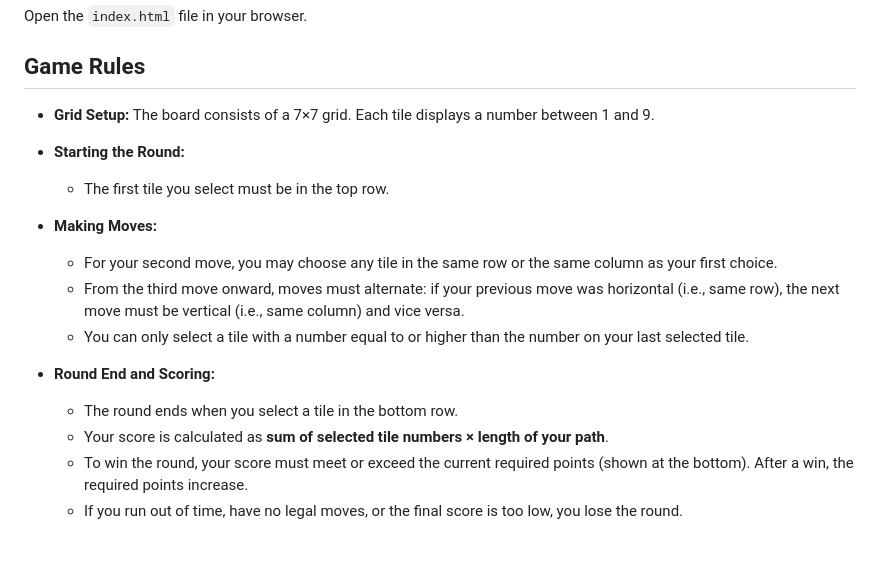
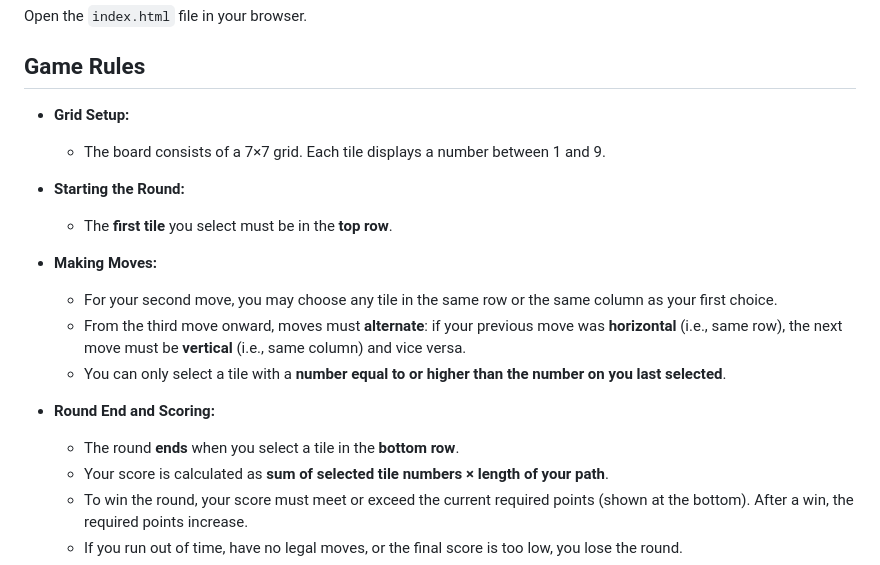
Before and after one commit to BenjaminBossan/hacking-game, a Markdown page: README.md, the part around the change. Drawn GitHub-style; blank space fills up the shorter version.

Commit message:
Update README.md rules

```diff
--- a/README.md
+++ b/README.md
@@ -19,18 +19,18 @@ Open the `index.html` file in your browser.
 ## Game Rules
 
 - **Grid Setup:**
-  The board consists of a 7×7 grid. Each tile displays a number between 1 and 9.
+  - The board consists of a 7×7 grid. Each tile displays a number between 1 and 9.
 
 - **Starting the Round:**
-  - The first tile you select must be in the top row.
+  - The **first tile** you select must be in the **top row**.
 
 - **Making Moves:**
   - For your second move, you may choose any tile in the same row or the same column as your first choice.
-  - From the third move onward, moves must alternate: if your previous move was horizontal (i.e., same row), the next move must be vertical (i.e., same column) and vice versa.
-  - You can only select a tile with a number equal to or higher than the number on your last selected tile.
+  - From the third move onward, moves must **alternate**: if your previous move was **horizontal** (i.e., same row), the next move must be **vertical** (i.e., same column) and vice versa.
+  - You can only select a tile with a **number equal to or higher than the number on you last selected**.
 
 - **Round End and Scoring:**
-  - The round ends when you select a tile in the bottom row.
+  - The round **ends** when you select a tile in the **bottom row**.
   - Your score is calculated as **sum of selected tile numbers × length of your path**.
   - To win the round, your score must meet or exceed the current required points (shown at the bottom). After a win, the required points increase.
   - If you run out of time, have no legal moves, or the final score is too low, you lose the round.
```
